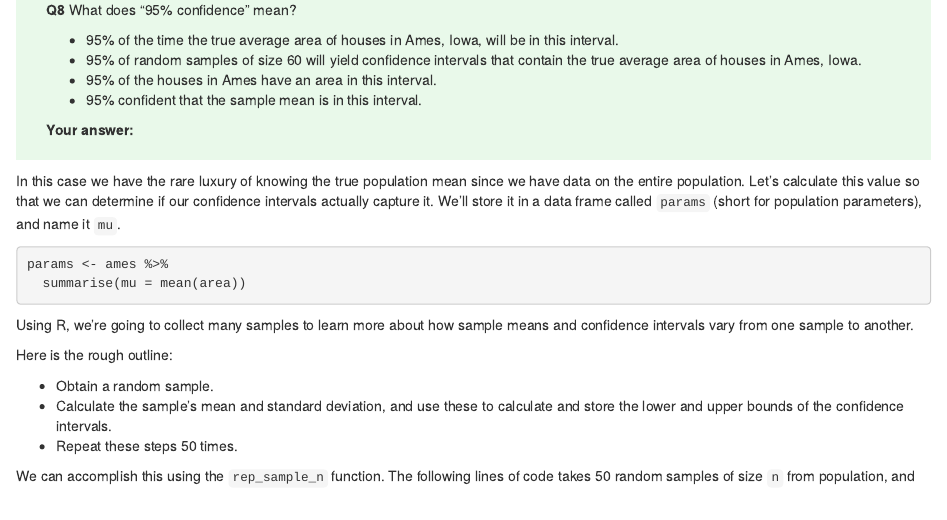
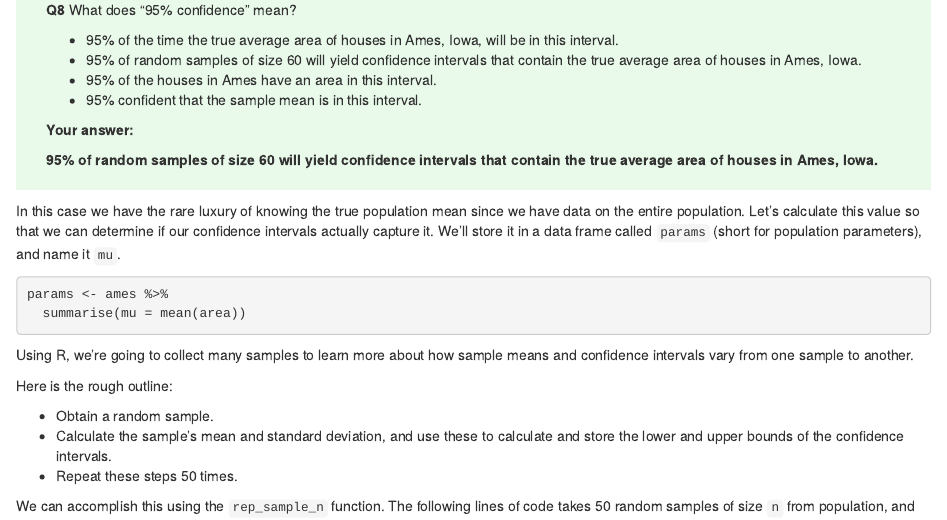
Before and after one commit to elliotwhitehead/GEOG-3023, an R Markdown document (lab_06/Lab6.rmd): the page in a window 1100 px wide, from 9620 px down. The pictures show the output file lab_06/Lab6.html that the author committed with the source, opened offline.

Commit message:
Complete Lab 06 Q8

```diff
--- a/lab_06/Lab6.rmd
+++ b/lab_06/Lab6.rmd
@@ -438,6 +438,7 @@ in the calculation of the confidence interval multiplier.
 
 **Your answer:**
 
+**95% of random samples of size 60 will yield confidence intervals that contain the true average area of houses in Ames, Iowa. **
 
 </div>
 
```
Also changed, not shown: lab_06/Lab6.html.
